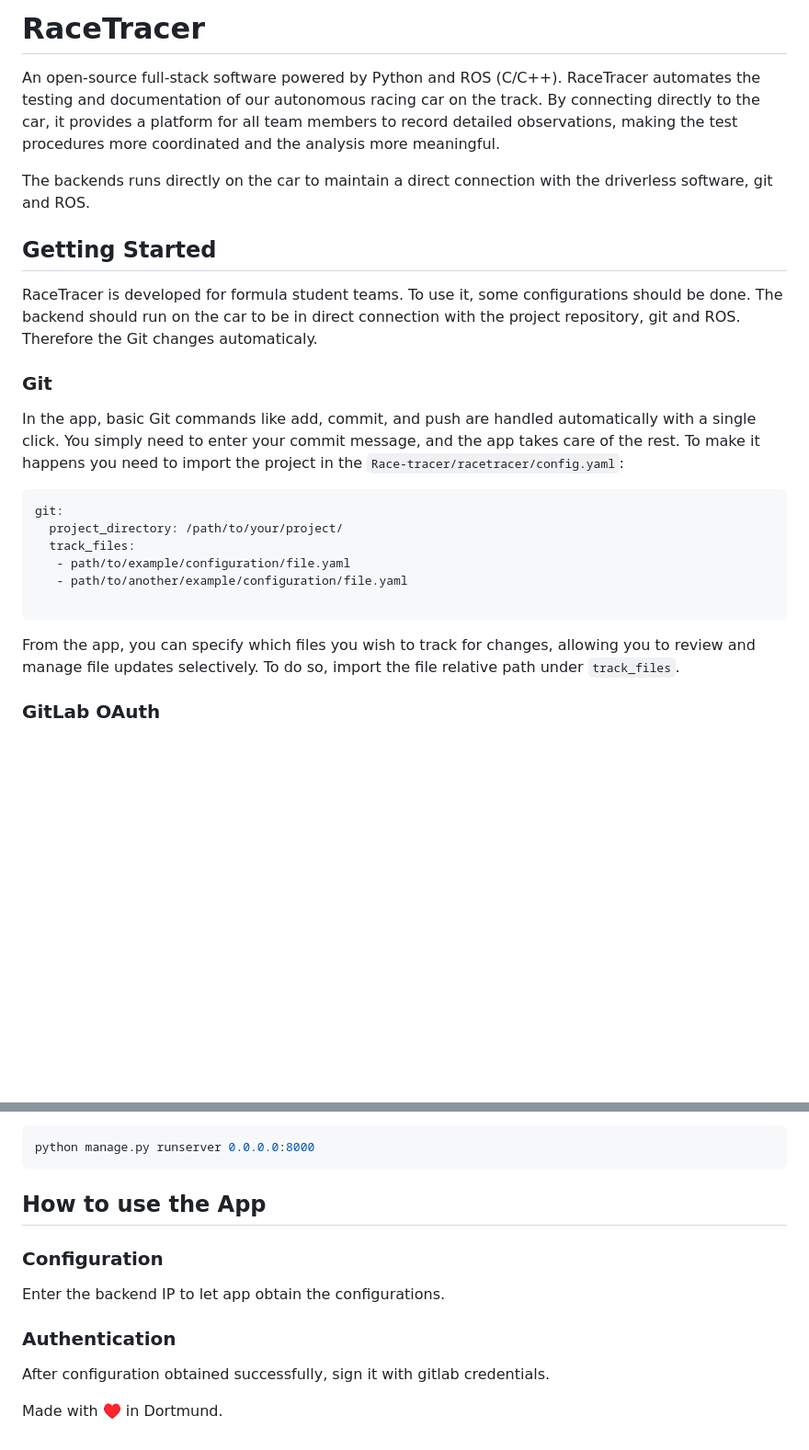
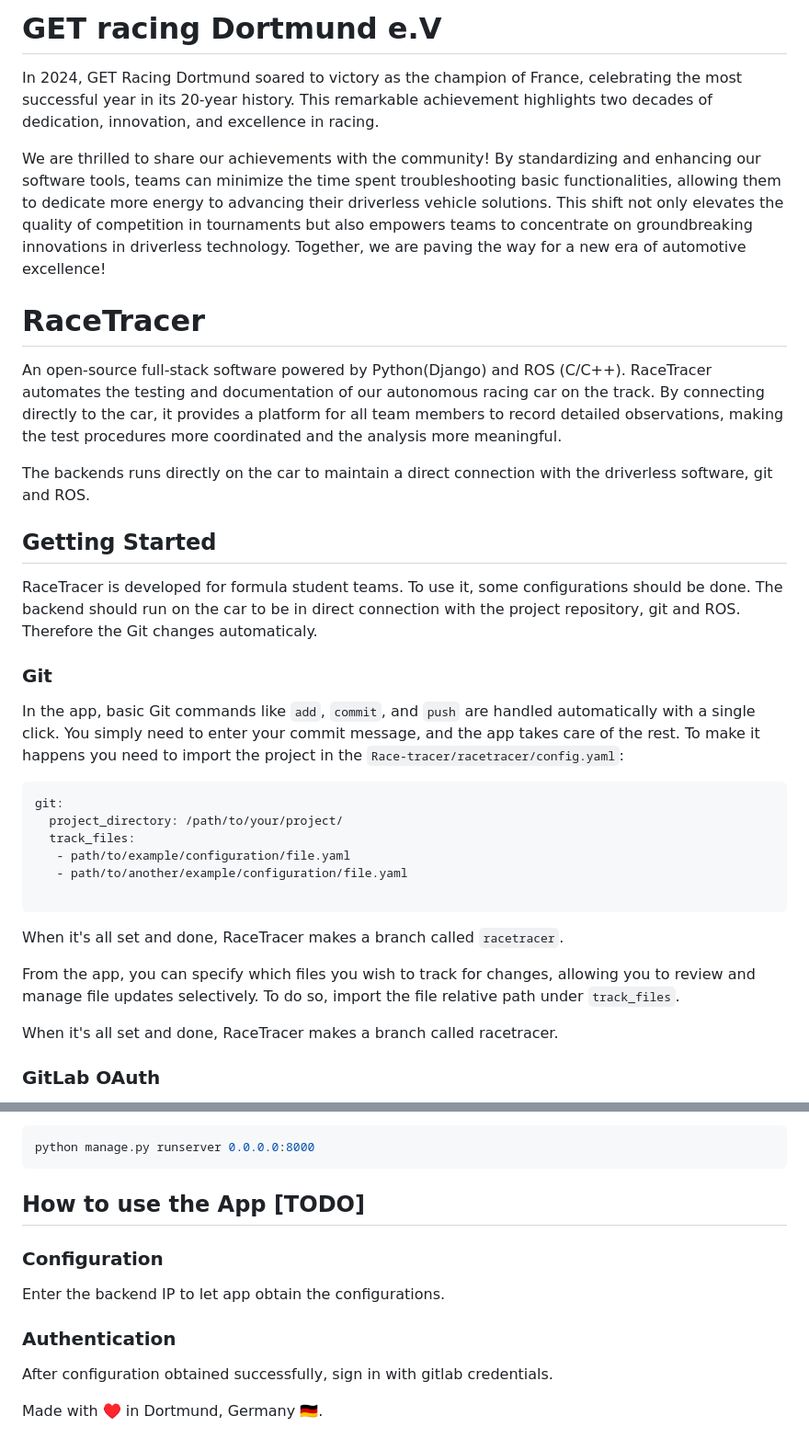
Before and after one commit to SaeedAllGray/RaceTracer, a Markdown page: README.md, 2 parts joined by grey strips. Shown at 92% size. GitHub-like rendering; blank space fills up the shorter version.

Commit message:
readme updated, still needs screenshots

````diff
--- a/README.md
+++ b/README.md
@@ -1,7 +1,11 @@
 
+# GET racing Dortmund e.V
+In 2024, GET Racing Dortmund soared to victory as the champion of France, celebrating the most successful year in its 20-year history. This remarkable achievement highlights two decades of dedication, innovation, and excellence in racing.
+
+We are thrilled to share our achievements with the community! By standardizing and enhancing our software tools, teams can minimize the time spent troubleshooting basic functionalities, allowing them to dedicate more energy to advancing their driverless vehicle solutions. This shift not only elevates the quality of competition in tournaments but also empowers teams to concentrate on groundbreaking innovations in driverless technology. Together, we are paving the way for a new era of automotive excellence!
 # RaceTracer
 
-An open‐source full‐stack software powered by Python and ROS (C/C++). RaceTracer automates the testing and documentation of our autonomous racing car on the track. By connecting directly to the car, it provides a platform for all team members to record detailed observations, making the test procedures more coordinated and the analysis more meaningful.
+An open‐source full‐stack software powered by Python(Django) and ROS (C/C++). RaceTracer automates the testing and documentation of our autonomous racing car on the track. By connecting directly to the car, it provides a platform for all team members to record detailed observations, making the test procedures more coordinated and the analysis more meaningful.
 
 The backends runs directly on the car to maintain a direct connection with the driverless software, git and ROS.
 
@@ -11,7 +15,7 @@ The backends runs directly on the car to maintain a direct connection with the d
 RaceTracer is developed for formula student teams. To use it, some configurations should be done. The backend should run on the car to be in direct connection with the project repository, git and ROS. Therefore the Git changes automaticaly.
 
 ### Git
-In the app, basic Git commands like add, commit, and push are handled automatically with a single click. You simply need to enter your commit message, and the app takes care of the rest. To make it happens you need to import the project in the `Race-tracer/racetracer/config.yaml`:
+In the app, basic Git commands like `add`, `commit`, and `push` are handled automatically with a single click. You simply need to enter your commit message, and the app takes care of the rest. To make it happens you need to import the project in the `Race-tracer/racetracer/config.yaml`:
 
 ```yaml
 git:
@@ -21,10 +25,12 @@ git:
    - path/to/another/example/configuration/file.yaml
 
 ```
+When it's all set and done, RaceTracer makes a branch called `racetracer`.
 
 From the app, you can specify which files you wish to track for changes, allowing you to review and manage file updates selectively.
 To do so, import the file relative path under `track_files`.
 
+When it's all set and done, RaceTracer makes a branch called racetracer.
 
 ### GitLab OAuth
 
@@ -96,13 +102,13 @@ python manage.py runserver 0.0.0.0:8000
 ```
 
 
-## How to use the App
+## How to use the App [TODO]
 
 ### Configuration
 Enter the backend IP to let app obtain the configurations.
 
 ### Authentication
-After configuration obtained successfully, sign it with gitlab credentials.
+After configuration obtained successfully, sign in with gitlab credentials.
 
 
 
@@ -117,4 +123,4 @@ After configuration obtained successfully, sign it with gitlab credentials.
 
 
 
-Made with ♥️ in Dortmund.
+Made with ♥️ in Dortmund, Germany 🇩🇪.
````
